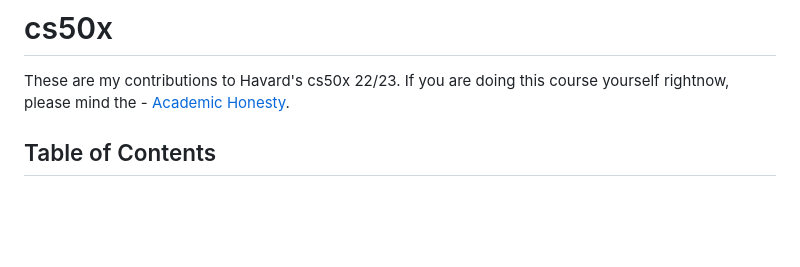
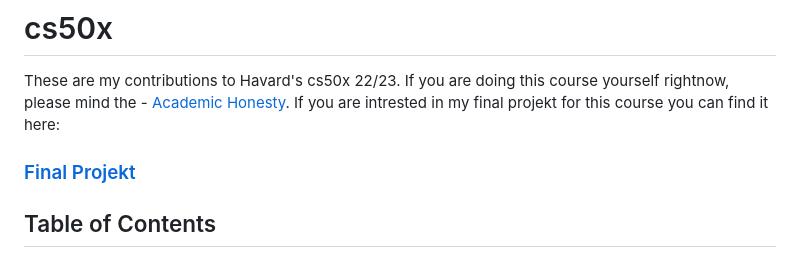
Before and after one commit to Oneiros96/cs50x, a Markdown page: README.md, the part around the change. GitHub-like rendering; blank space fills up the shorter version.

```diff
--- a/README.md
+++ b/README.md
@@ -1,6 +1,8 @@
 # cs50x
 
 These are my contributions to Havard's cs50x 22/23. If you are doing this course yourself rightnow, please mind the - [Academic Honesty](https://cs50.harvard.edu/x/2023/honesty/).
+If you are intrested in my final projekt for this course you can find it here:
+### [Final Projekt](https://github.com/Oneiros96/TMS-preparation-tracker)
 
 ## Table of Contents
 
```
